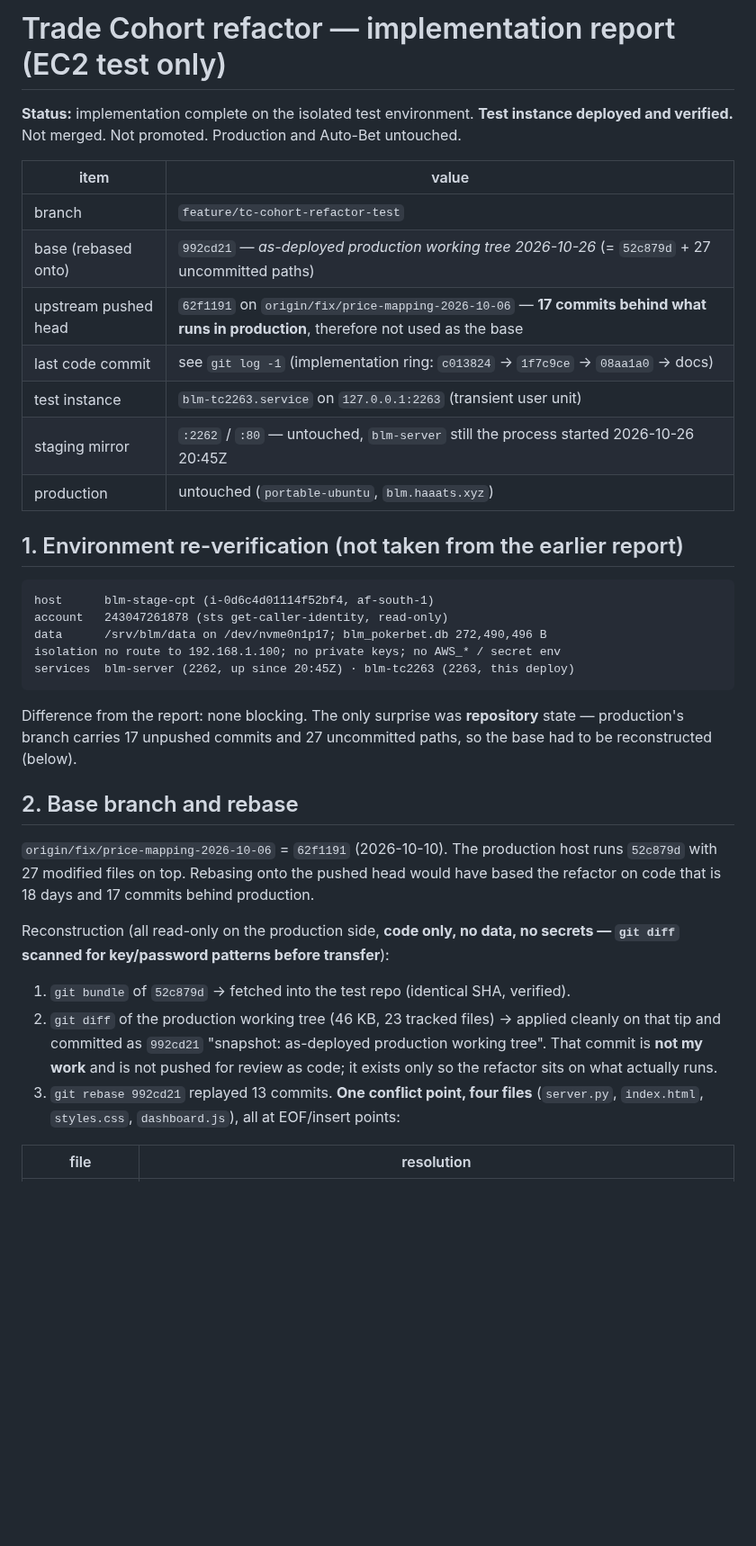
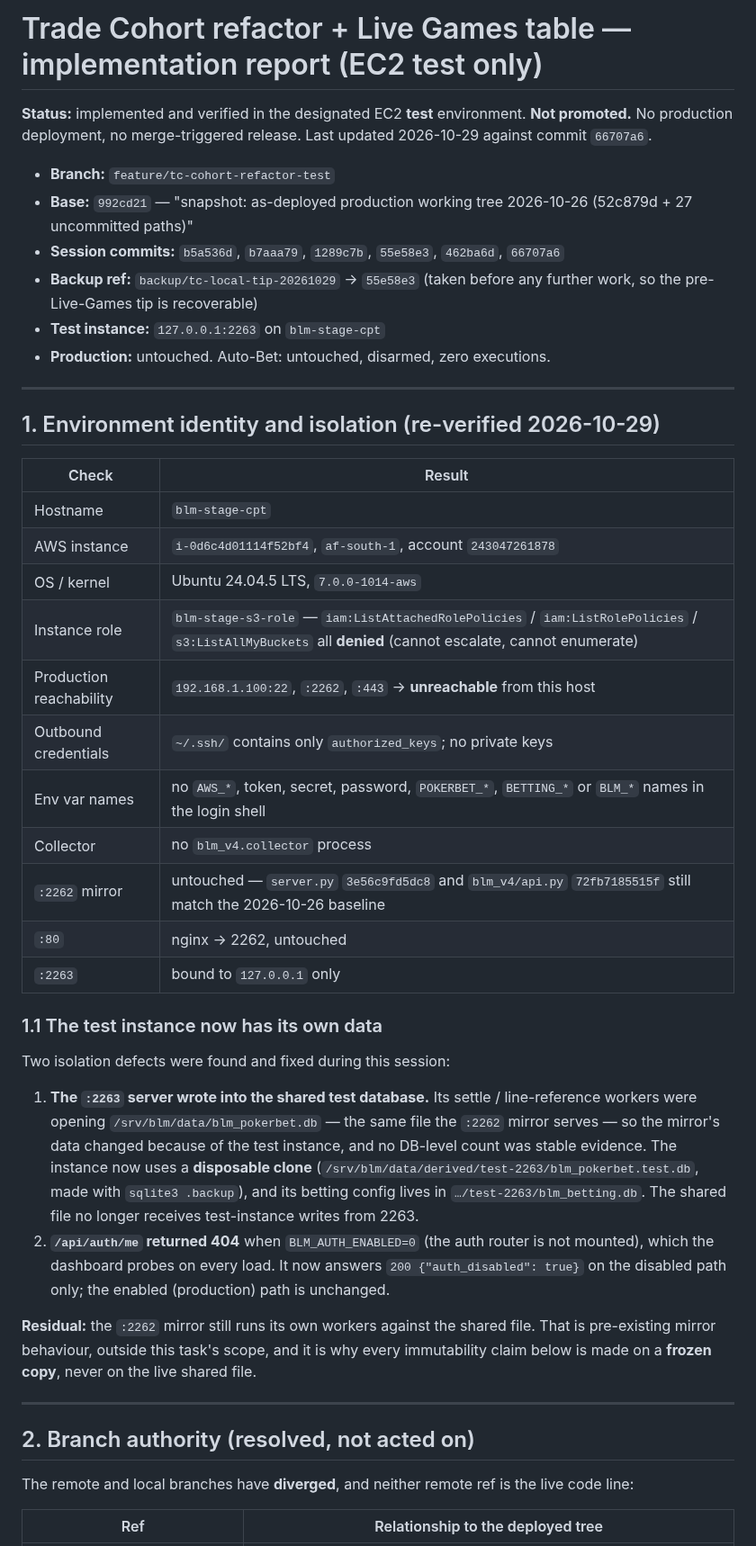
Before and after one commit to abwarren/BLM, a Markdown page: docs/TC_REFACTOR_IMPLEMENTATION_REPORT.md, the part around one of its changes. Shown at 90% size. Drawn GitHub-style; blank space fills up the shorter version.

````diff
--- a/docs/TC_REFACTOR_IMPLEMENTATION_REPORT.md
+++ b/docs/TC_REFACTOR_IMPLEMENTATION_REPORT.md
@@ -1,48 +1,65 @@
-# Trade Cohort refactor — implementation report (EC2 test only)
+# Trade Cohort refactor + Live Games table — implementation report (EC2 test only)
 
-**Status:** implementation complete on the isolated test environment. **Test instance
-deployed and verified.** Not merged. Not promoted. Production and Auto-Bet untouched.
+**Status:** implemented and verified in the designated EC2 **test** environment.
+**Not promoted.** No production deployment, no merge-triggered release.
+Last updated 2026-10-29 against commit `66707a6`.
 
-| item | value |
+- **Branch:** `feature/tc-cohort-refactor-test`
+- **Base:** `992cd21` — "snapshot: as-deployed production working tree 2026-10-26
+  (52c879d + 27 uncommitted paths)"
+- **Session commits:** `b5a536d`, `b7aaa79`, `1289c7b`, `55e58e3`, `462ba6d`, `66707a6`
+- **Backup ref:** `backup/tc-local-tip-20261029` → `55e58e3` (taken before any
+  further work, so the pre-Live-Games tip is recoverable)
+- **Test instance:** `127.0.0.1:2263` on `blm-stage-cpt`
+- **Production:** untouched. Auto-Bet: untouched, disarmed, zero executions.
+
+---
+
+## 1. Environment identity and isolation (re-verified 2026-10-29)
+
+| Check | Result |
 |---|---|
-| branch | `feature/tc-cohort-refactor-test` |
-| base (rebased onto) | `992cd21` — *as-deployed production working tree 2026-10-26* (= `52c879d` + 27 uncommitted paths) |
-| upstream pushed head | `62f1191` on `origin/fix/price-mapping-2026-10-06` — **17 commits behind what runs in production**, therefore not used as the base |
-| last code commit | see `git log -1` (implementation ring: `c013824` → `1f7c9ce` → `08aa1a0` → docs) |
-| test instance | `blm-tc2263.service` on `127.0.0.1:2263` (transient user unit) |
-| staging mirror | `:2262` / `:80` — untouched, `blm-server` still the process started 2026-10-26 20:45Z |
-| production | untouched (`portable-ubuntu`, `blm.haaats.xyz`) |
+| Hostname | `blm-stage-cpt` |
+| AWS instance | `i-0d6c4d01114f52bf4`, `af-south-1`, account `243047261878` |
+| OS / kernel | Ubuntu 24.04.5 LTS, `7.0.0-1014-aws` |
+| Instance role | `blm-stage-s3-role` — `iam:ListAttachedRolePolicies` / `iam:ListRolePolicies` / `s3:ListAllMyBuckets` all **denied** (cannot escalate, cannot enumerate) |
+| Production reachability | `192.168.1.100:22`, `:2262`, `:443` → **unreachable** from this host |
+| Outbound credentials | `~/.ssh/` contains only `authorized_keys`; no private keys |
+| Env var names | no `AWS_*`, token, secret, password, `POKERBET_*`, `BETTING_*` or `BLM_*` names in the login shell |
+| Collector | no `blm_v4.collector` process |
+| `:2262` mirror | untouched — `server.py` `3e56c9fd5dc8` and `blm_v4/api.py` `72fb7185515f` still match the 2026-10-26 baseline |
+| `:80` | nginx → 2262, untouched |
+| `:2263` | bound to `127.0.0.1` only |
 
-## 1. Environment re-verification (not taken from the earlier report)
+### 1.1 The test instance now has its own data
 
-```
-host      blm-stage-cpt (i-0d6c4d01114f52bf4, af-south-1)
-account   243047261878 (sts get-caller-identity, read-only)
-data      /srv/blm/data on /dev/nvme0n1p17; blm_pokerbet.db 272,490,496 B
-isolation no route to 192.168.1.100; no private keys; no AWS_* / secret env
-services  blm-server (2262, up since 20:45Z) · blm-tc2263 (2263, this deploy)
-```
+Two isolation defects were found and fixed during this session:
 
-Difference from the report: none blocking. The only surprise was **repository** state —
-production's branch carries 17 unpushed commits and 27 uncommitted paths, so the base had
-to be reconstructed (below).
+1. **The `:2263` server wrote into the shared test database.** Its settle /
+   line-reference workers were opening `/srv/blm/data/blm_pokerbet.db` — the same
+   file the `:2262` mirror serves — so the mirror's data changed because of the
+   test instance, and no DB-level count was stable evidence. The instance now
+   uses a **disposable clone**
+   (`/srv/blm/data/derived/test-2263/blm_pokerbet.test.db`, made with
+   `sqlite3 .backup`), and its betting config lives in
+   `…/test-2263/blm_betting.db`. The shared file no longer receives test-instance
+   writes from 2263.
+2. **`/api/auth/me` returned 404** when `BLM_AUTH_ENABLED=0` (the auth router is
+   not mounted), which the dashboard probes on every load. It now answers
+   `200 {"auth_disabled": true}` on the disabled path only; the enabled
+   (production) path is unchanged.
 
-## 2. Base branch and rebase
+**Residual:** the `:2262` mirror still runs its own workers against the shared
+file. That is pre-existing mirror behaviour, outside this task's scope, and it is
+why every immutability claim below is made on a **frozen copy**, never on the
+live shared file.
 
-`origin/fix/price-mapping-2026-10-06` = `62f1191` (2026-10-10). The production host runs
-`52c879d` with 27 modified files on top. Rebasing onto the pushed head would have based the
-refactor on code that is 18 days and 17 commits behind production.
+---
 
-Reconstruction (all read-only on the production side, **code only, no data, no secrets —
-`git diff` scanned for key/password patterns before transfer**):
+## 2. Branch authority (resolved, not acted on)
 
-1. `git bundle` of `52c879d` → fetched into the test repo (identical SHA, verified).
-2. `git diff` of the production working tree (46 KB, 23 tracked files) → applied cleanly on
-   that tip and committed as `992cd21` "snapshot: as-deployed production working tree".
-   That commit is **not my work** and is not pushed for review as code; it exists only so
-   the refactor sits on what actually runs.
-3. `git rebase 992cd21` replayed 13 commits. **One conflict point, four files**
-   (`server.py`, `index.html`, `styles.css`, `dashboard.js`), all at EOF/insert points:
+The remote and local branches have **diverged**, and neither remote ref is the
+live code line:
 
-| file | resolution |
+| Ref | Relationship to the deployed tree |
 |---|---|
````
Also changed, not shown: other parts of docs/TC_REFACTOR_IMPLEMENTATION_REPORT.md (+189 -166 lines).
